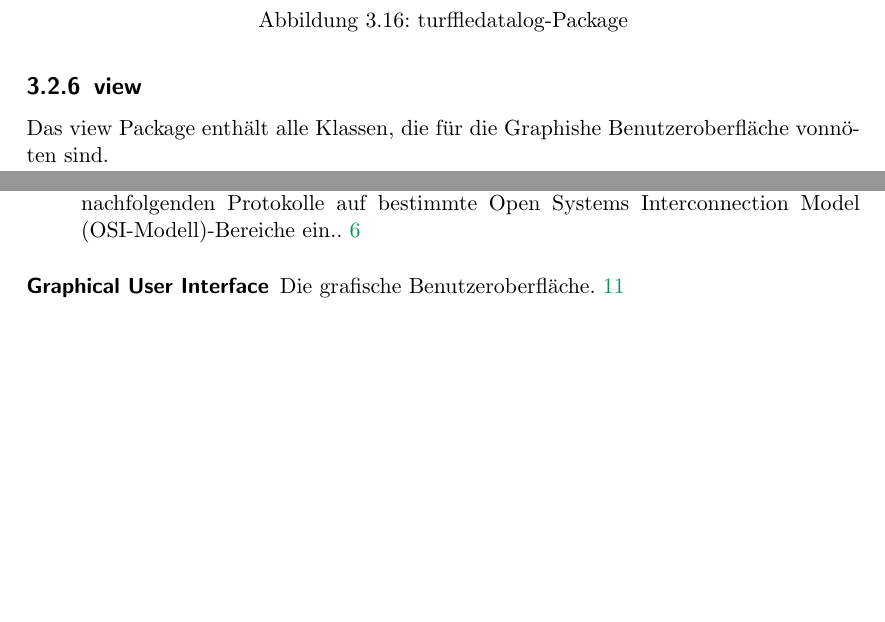
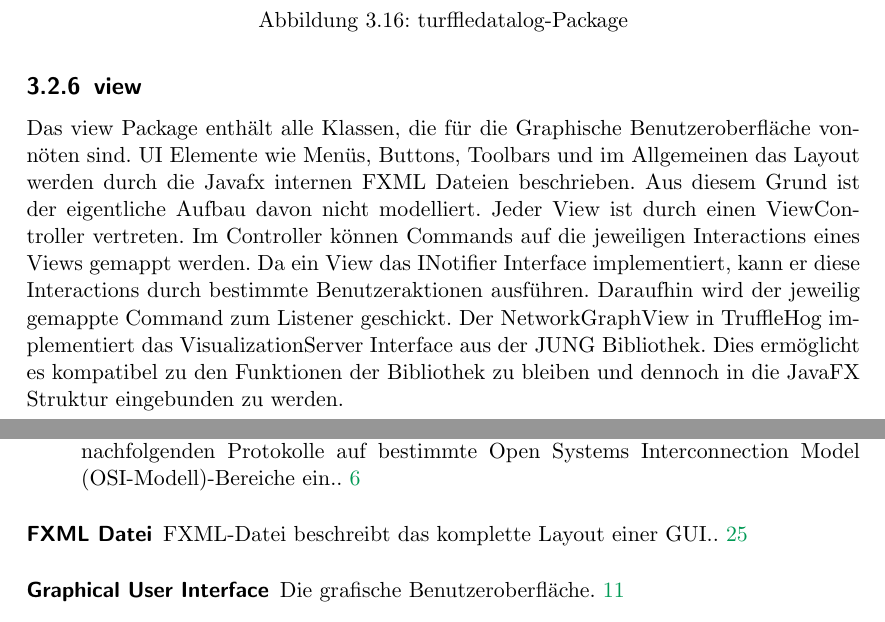
Before and after one commit to truffle-hog/documentation, a LaTeX thesis (design/document/design.tex, which reads design/document/chapters/trufflehog-setup/view.tex, global_tex_files/glossary.tex): two parts of pages 26 and 38 of 39, joined at a grey line, cut so that both start at the same text, the shorter picture padded with empty space. Compiled offline with pdfLaTeX.

Commit message:
view zeugs

```diff
--- a/design/document/chapters/trufflehog-setup/view.tex
+++ b/design/document/chapters/trufflehog-setup/view.tex
@@ -1,7 +1,10 @@
 \subsection{view}
 \label{subsec:view}
 
-Das view Package enthält alle Klassen, die für die Graphishe Benutzeroberfläche vonnöten sind.
+Das view Package enthält alle Klassen, die für die Graphische Benutzeroberfläche vonnöten sind. UI Elemente wie Menüs, Buttons, Toolbars und im Allgemeinen das Layout werden durch die Javafx internen \glspl{fxml-datei} beschrieben. Aus diesem Grund ist der eigentliche Aufbau davon nicht modelliert.
+Jeder View ist durch einen ViewController vertreten. Im Controller können Commands auf die jeweiligen Interactions eines Views gemappt werden. Da ein View das INotifier Interface implementiert, kann er diese Interactions durch bestimmte Benutzeraktionen ausführen. Daraufhin wird der jeweilig gemappte Command zum Listener geschickt.
+Der NetworkGraphView in \gls{programname} implementiert das VisualizationServer Interface aus der JUNG Bibliothek. Dies ermöglicht es kompatibel zu den Funktionen der Bibliothek zu bleiben und dennoch in die JavaFX Struktur eingebunden zu werden.
+
 
 \clearpage
 \begin{sidewaysfigure}
--- a/global_tex_files/glossary.tex
+++ b/global_tex_files/glossary.tex
@@ -65,6 +65,13 @@
   plural=Alerts,
   description={Ein von Snort versendeter Alarm, welcher durch verschiedene Regeln abgefangen und verarbeitet werden kann}
 }
+
+\newglossaryentry{fxml-datei} {
+  name=FXML Datei,
+  plural=FXML Dateien,
+  description={FXML-Datei beschreibt das komplette Layout einer GUI.}
+}
+
 
 \newglossaryentry{whitelist} {
   name=Whitelist,
```
Also changed, not shown: design/diagrams/arch_diagram_mvp-1.svg.
